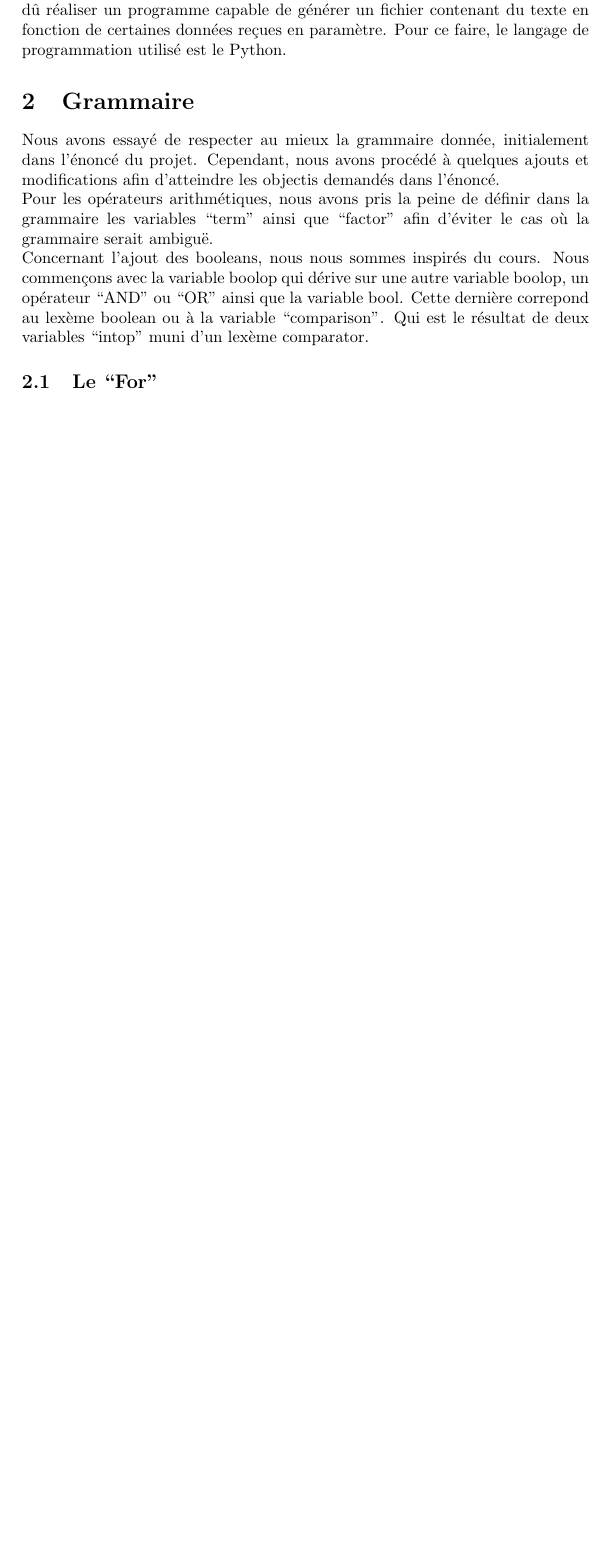
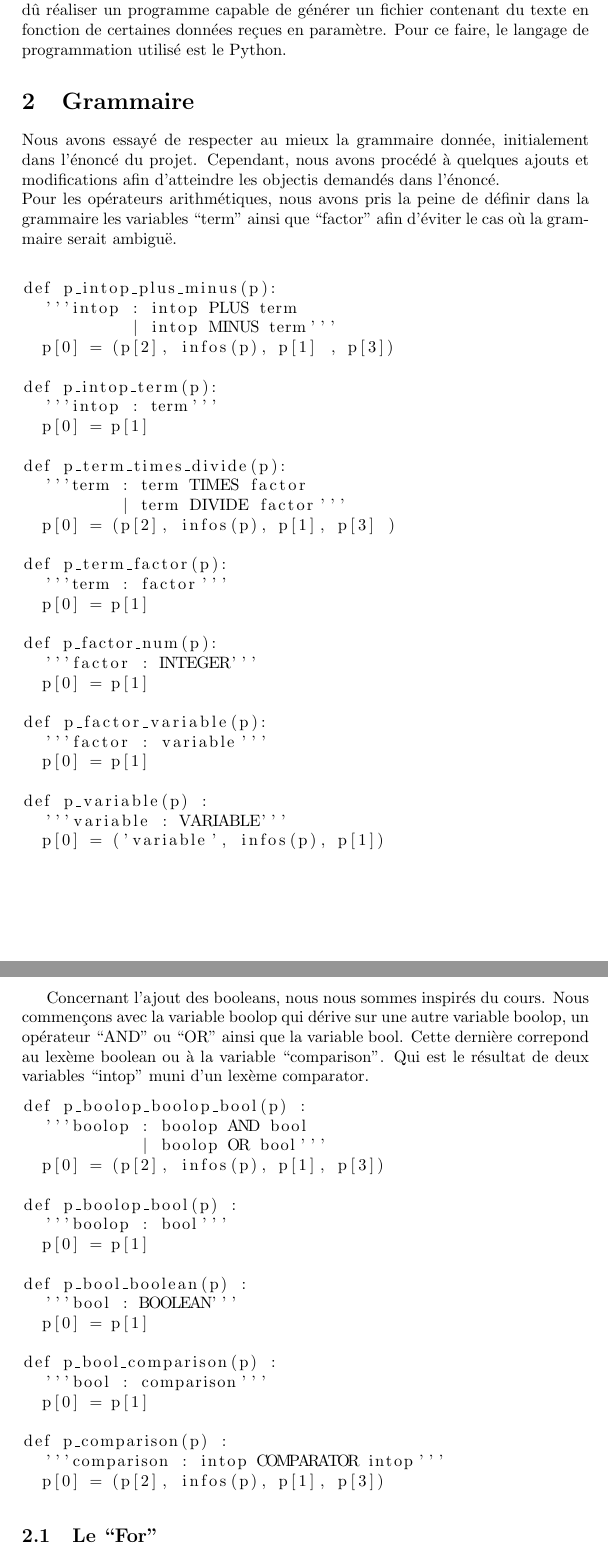
Before and after one commit to axtux/dumbo-interpreter, a LaTeX document (rapport/rapport.tex): part of page 2 of 2 before the commit and two parts of pages 2 and 3 of 3 after it, the two joined at a grey line, cut so that both start at the same text, the shorter picture padded with empty space. Compiled offline with pdfLaTeX.

Commit message:
beginning of putting code source of tex file

```diff
--- a/rapport/rapport.tex
+++ b/rapport/rapport.tex
@@ -1,5 +1,6 @@
 \documentclass[a4paper,10pt]{article}
 \usepackage[utf8]{inputenc}
+\usepackage{listings}
 
 %opening
 \title{Rapport du projet de compilation}
@@ -22,9 +23,66 @@ Cependant, nous avons procédé à quelques ajouts et modifications afin d'attei
 l'énoncé.\\
 Pour les opérateurs arithmétiques, nous avons pris la peine de définir dans la grammaire les variables ``term'' ainsi que ``factor'' afin d'éviter
 le cas où la grammaire serait ambiguë.\\
+\begin{lstlisting}
+def p_intop_plus_minus(p):
+  '''intop : intop PLUS term
+           | intop MINUS term'''
+  p[0] = (p[2], infos(p), p[1] , p[3])
+
+def p_intop_term(p):
+  '''intop : term'''
+  p[0] = p[1]
+
+def p_term_times_divide(p):
+  '''term : term TIMES factor
+          | term DIVIDE factor'''
+  p[0] = (p[2], infos(p), p[1], p[3] )
+
+def p_term_factor(p):
+  '''term : factor'''
+  p[0] = p[1]
+
+def p_factor_num(p):
+  '''factor : INTEGER'''
+  p[0] = p[1]
+
+def p_factor_variable(p):
+  '''factor : variable'''
+  p[0] = p[1]
+
+def p_variable(p) :
+  '''variable : VARIABLE'''
+  p[0] = ('variable', infos(p), p[1])
+
+\end{lstlisting}
+\newpage
 Concernant l'ajout des booleans, nous nous sommes inspirés du cours. Nous commençons avec la variable boolop qui dérive sur une autre variable
 boolop, un opérateur ``AND'' ou ``OR'' ainsi que la variable bool. Cette dernière correpond au lexème boolean ou à la variable ``comparison''.
 Qui est le résultat de deux variables ``intop'' muni d'un lexème comparator.
+
+\begin{lstlisting}
+def p_boolop_boolop_bool(p) :
+  '''boolop : boolop AND bool
+            | boolop OR bool'''
+  p[0] = (p[2], infos(p), p[1], p[3])
+
+def p_boolop_bool(p) :
+  '''boolop : bool'''
+  p[0] = p[1]
+
+def p_bool_boolean(p) :
+  '''bool : BOOLEAN'''
+  p[0] = p[1]
+
+def p_bool_comparison(p) :
+  '''bool : comparison'''
+  p[0] = p[1]
+
+def p_comparison(p) :
+  '''comparison : intop COMPARATOR intop'''
+  p[0] = (p[2], infos(p), p[1], p[3])
+\end{lstlisting}
+
 \subsection{Le ``For''}
 \subsection{Le ``If''}
 \section{Problèmes rencontrés}
```
Also changed, not shown: rapport/rapport.pdf.
